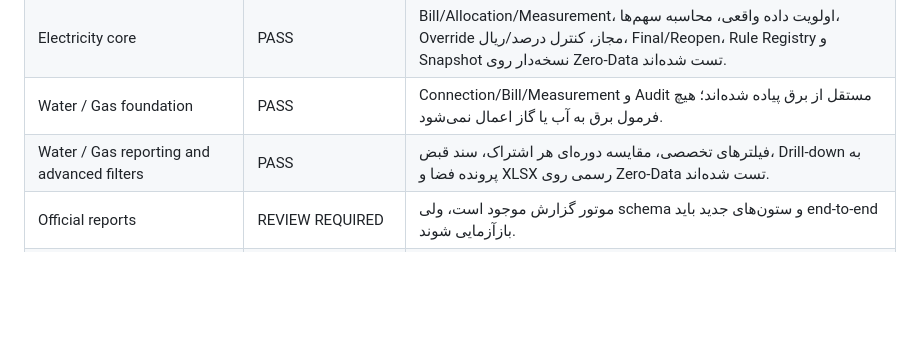
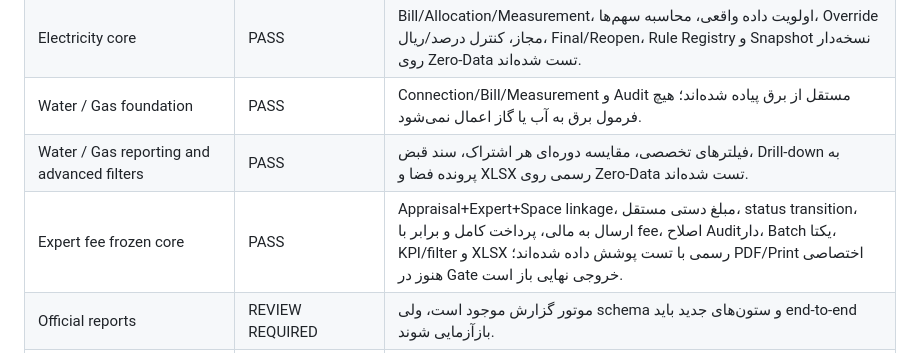
Before and after one commit to sazmantehkarimian-wq/sama-1405, a Markdown page: docs/FINAL_COMPLIANCE_AUDIT.md, the part around the change. Drawn GitHub-style; blank space fills up the shorter version.

Commit message:
docs: add expert fee frozen core compliance evidence

```diff
--- a/docs/FINAL_COMPLIANCE_AUDIT.md
+++ b/docs/FINAL_COMPLIANCE_AUDIT.md
@@ -26,6 +26,7 @@
 | Electricity core | PASS | Bill/Allocation/Measurement، اولویت داده واقعی، محاسبه سهم‌ها، Override مجاز، کنترل درصد/ریال، Final/Reopen، Rule Registry و Snapshot نسخه‌دار روی Zero-Data تست شده‌اند. |
 | Water / Gas foundation | PASS | Connection/Bill/Measurement و Audit مستقل از برق پیاده شده‌اند؛ هیچ فرمول برق به آب یا گاز اعمال نمی‌شود. |
 | Water / Gas reporting and advanced filters | PASS | فیلترهای تخصصی، مقایسه دوره‌ای هر اشتراک، سند قبض، Drill-down به پرونده فضا و XLSX رسمی روی Zero-Data تست شده‌اند. |
+| Expert fee frozen core | PASS | Appraisal+Expert+Space linkage، مبلغ دستی مستقل، status transition، ارسال به مالی، پرداخت کامل و برابر با fee، اصلاح Auditدار، Batch یکتا، KPI/filter و XLSX رسمی با تست پوشش داده شده‌اند؛ PDF/Print اختصاصی هنوز در Gate خروجی نهایی باز است. |
 | Official reports | REVIEW REQUIRED | موتور گزارش موجود است، ولی schema و ستون‌های جدید باید end-to-end بازآزمایی شوند. |
 | Backup / Restore | REVIEW REQUIRED | سازوکار موجود است؛ بعد از تثبیت migration chain باید Regression نهایی شود. |
 | Security / Auth | PASS در Quality tests | Password hashing، CSRF، throttle و user-management تست دارند. |
```
